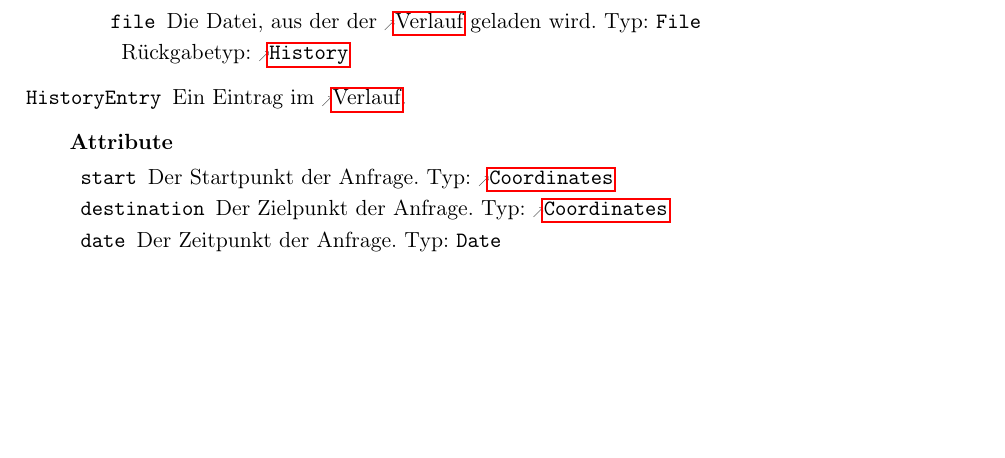
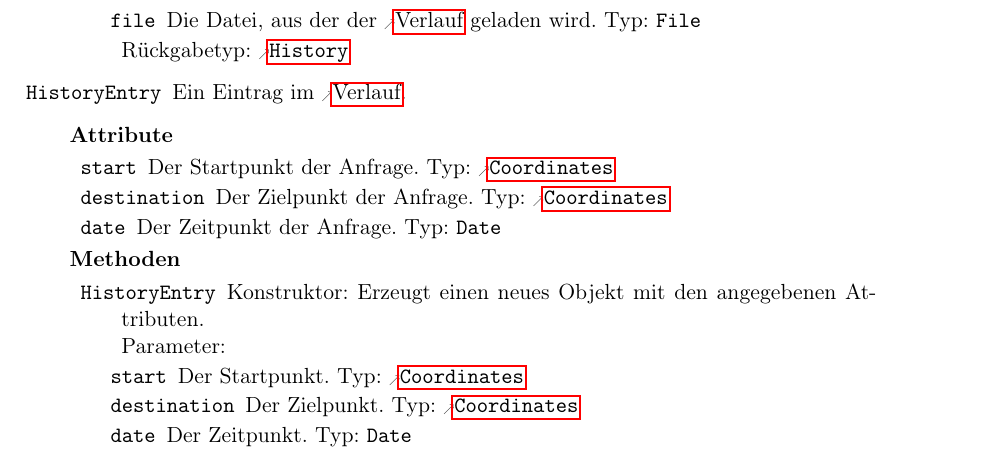
Before and after one commit to routeKIT/routeKIT, a LaTeX document (entwurf/entwurf.tex): part of page 20 of 22, cut so that both start at the same text, the shorter picture padded with empty space. Compiled offline with pdfLaTeX.

Commit message:
Entwurf: Konstruktor von HistoryEntry hinzugefügt

```diff
--- a/entwurf/entwurf.tex
+++ b/entwurf/entwurf.tex
@@ -1570,7 +1570,15 @@ Zusammen mit einem Namen ergeben sie \reftype{StreetMap}.
           \attr{destination}{Coordinates}{Der Zielpunkt der Anfrage.}
           \attr{date}{Date}{Der Zeitpunkt der Anfrage.}
         }
-        {\none}
+        {
+          \method{HistoryEntry}
+                 {
+                   \param{start}{Coordinates}{Der Startpunkt.}
+                   \param{destination}{Coordinates}{Der Zielpunkt.}
+                   \param{date}{Date}{Der Zeitpunkt.}
+                 }
+                 {Konstruktor: Erzeugt einen neues Objekt mit den angegebenen Attributen.}
+        }
 }
 
 \package{Util}{
```
Also changed, not shown: 1 other file.
